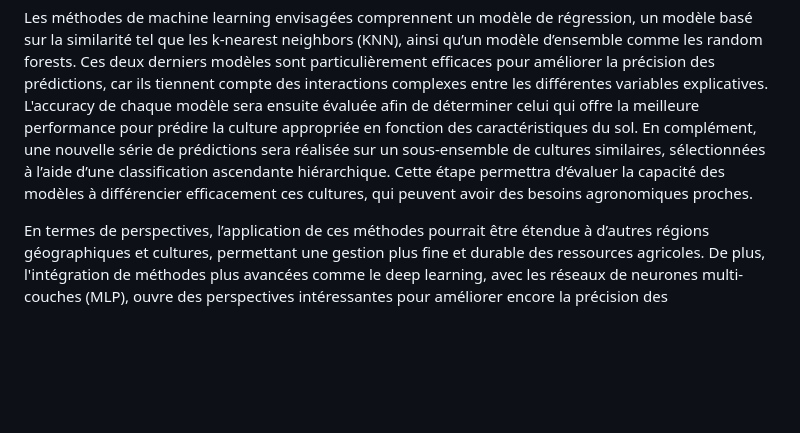
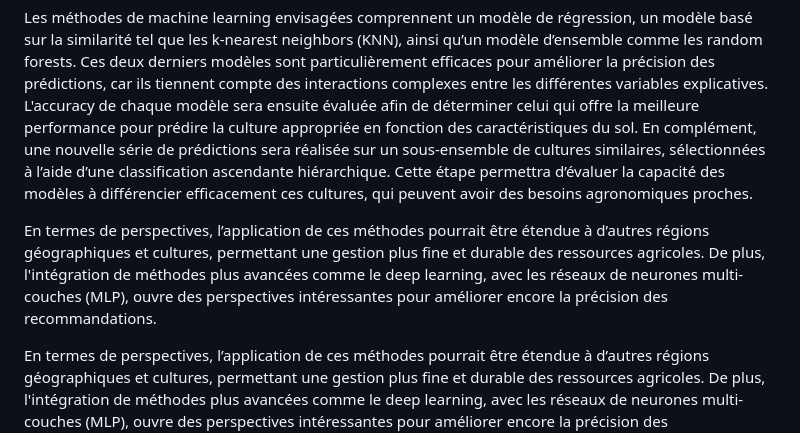
Before and after one commit to eliselon/MLAgriculture, a Markdown page: README.md, the part around one of its changes. GitHub-like rendering; blank space fills up the shorter version.

```diff
--- a/README.md
+++ b/README.md
@@ -75,6 +73,8 @@ Le travail proposé a été réalisé à partir d’un jeu de données collecté
 Un deuxième angle proposé par l’étude consiste à examiner l'impact de l'échantillonnage des cultures sur les performances du modèle de prédiction. Étant donné le grand nombre de modalités que prend la variable « culture », il est essentiel d'explorer les différents défis potentiels associés à cette diversité. Deux aspects majeurs considérés dans cette étude sont la corrélation entre les variables et la similarité entre les cultures.
 
 Les méthodes de machine learning envisagées comprennent un modèle de régression, un modèle basé sur la similarité tel que les k-nearest neighbors (KNN), ainsi qu’un modèle d’ensemble comme les random forests. Ces deux derniers modèles sont particulièrement efficaces pour améliorer la précision des prédictions, car ils tiennent compte des interactions complexes entre les différentes variables explicatives. L'accuracy de chaque modèle sera ensuite évaluée afin de déterminer celui qui offre la meilleure performance pour prédire la culture appropriée en fonction des caractéristiques du sol. En complément, une nouvelle série de prédictions sera réalisée sur un sous-ensemble de cultures similaires, sélectionnées à l’aide d’une classification ascendante hiérarchique. Cette étape permettra d’évaluer la capacité des modèles à différencier efficacement ces cultures, qui peuvent avoir des besoins agronomiques proches.
+
+En termes de perspectives, l’application de ces méthodes pourrait être étendue à d’autres régions géographiques et cultures, permettant une gestion plus fine et durable des ressources agricoles. De plus, l'intégration de méthodes plus avancées comme le deep learning, avec les réseaux de neurones multi-couches (MLP), ouvre des perspectives intéressantes pour améliorer encore la précision des recommandations.
 
 En termes de perspectives, l’application de ces méthodes pourrait être étendue à d’autres régions géographiques et cultures, permettant une gestion plus fine et durable des ressources agricoles. De plus, l'intégration de méthodes plus avancées comme le deep learning, avec les réseaux de neurones multi-couches (MLP), ouvre des perspectives intéressantes pour améliorer encore la précision des recommandations.
 
```
Also changed, not shown: other parts of README.md (+1 -3 lines).
